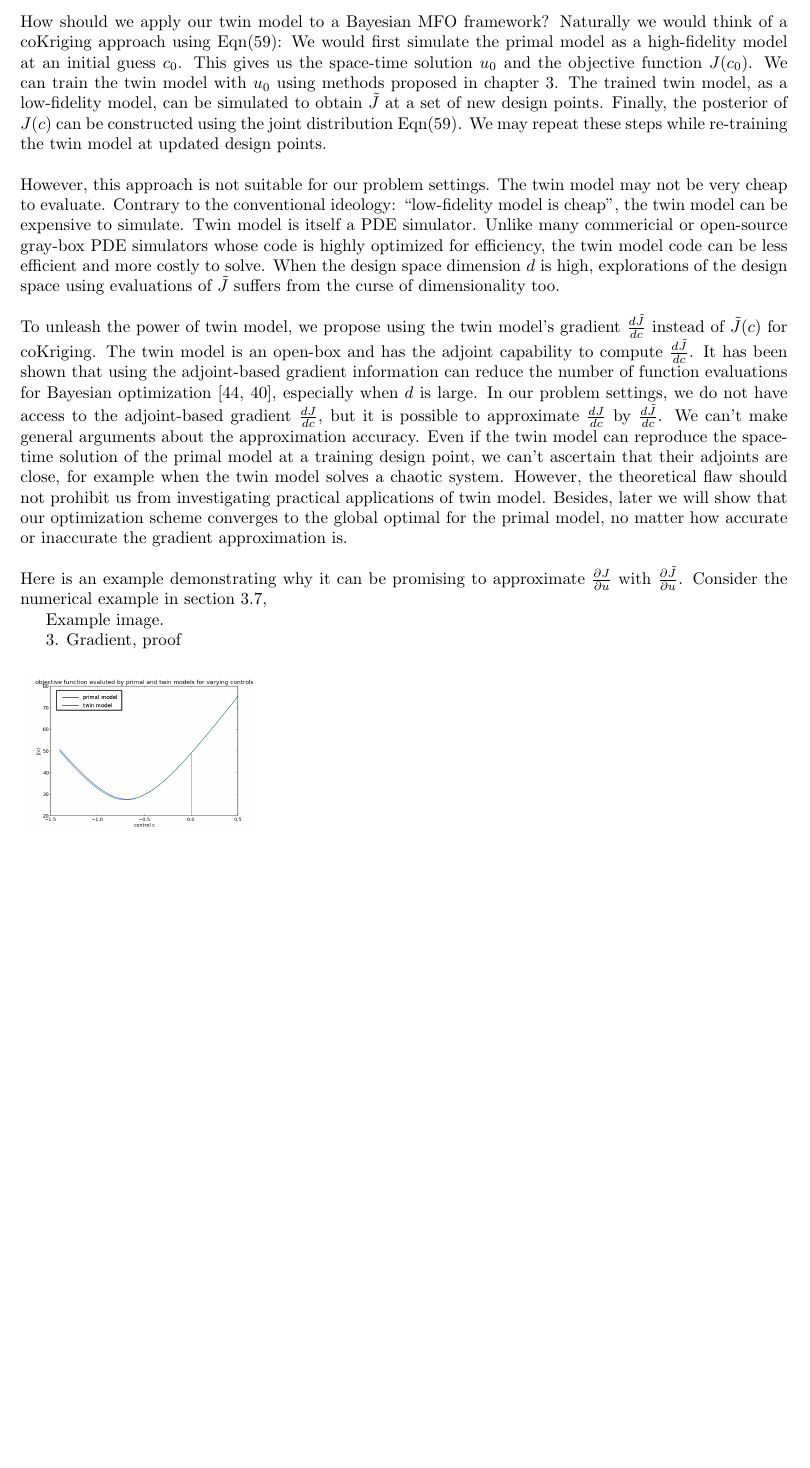
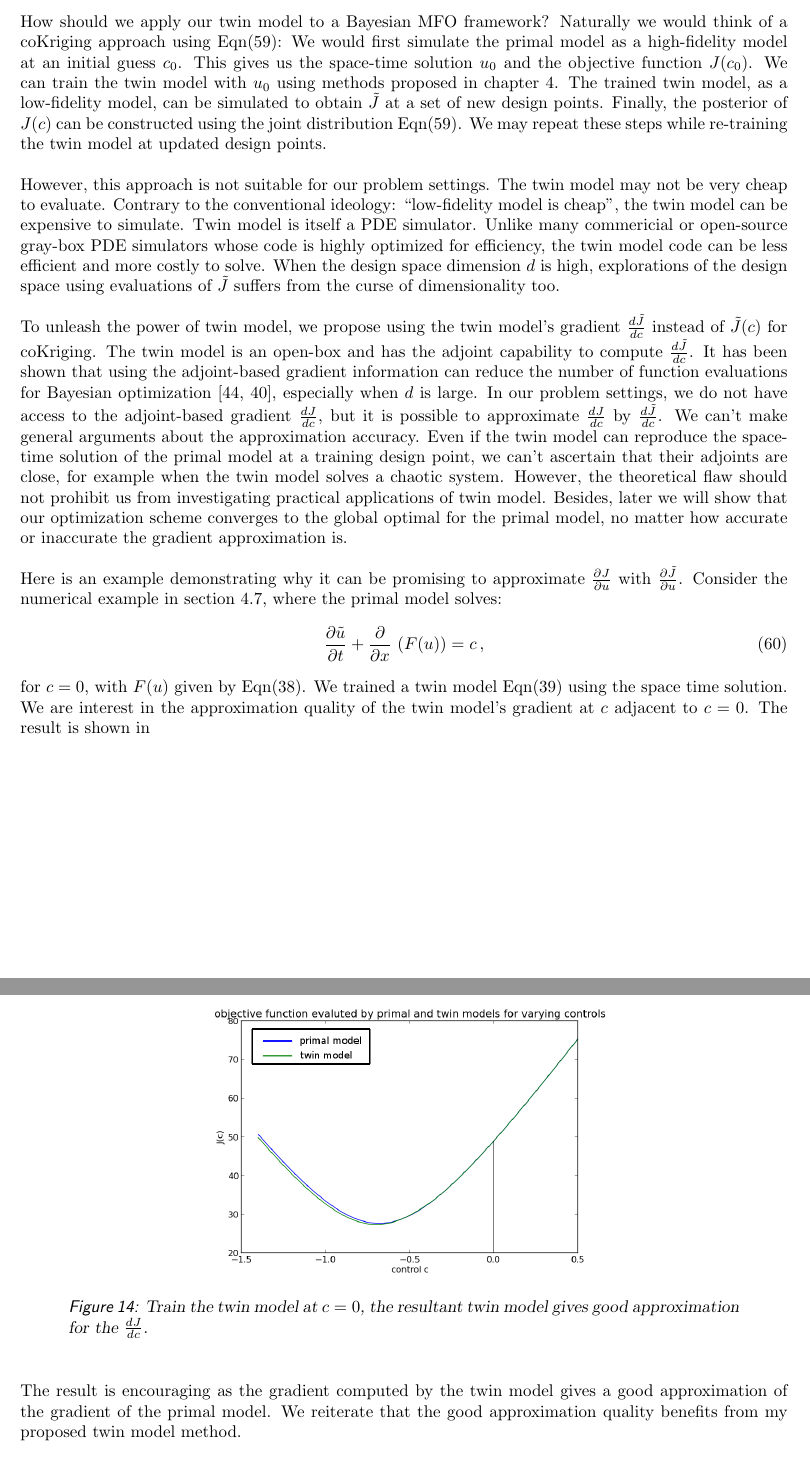
Before and after one commit to chicagohawk/thesis, a LaTeX document (proposal_defense.tex): part of page 28 of 36 before the commit and two parts of pages 29 and 30 of 37 after it, the two joined at a grey line, cut so that both start at the same text, the shorter picture padded with empty space. Compiled offline with pdfLaTeX.

Commit message:
Apr 12 2015

```diff
--- a/proposal_defense.tex
+++ b/proposal_defense.tex
@@ -1599,14 +1603,24 @@ no matter how accurate or inaccurate the gradient approximation is.\\
 
 \noindent Here is an example demonstrating why it can be promising to approximate
 $\frac{\partial J}{\partial u}$ with $\frac{\partial \tilde{J}}{\partial u}$.
-Consider the numerical example in section \ref{fixed numerical example},
-
-Example image.
-
-3. Gradient, proof
-   \begin{figure}[H]
-       \includegraphics[width=5cm]{J_twin_vs_primal.png}
-   \end{figure}
+Consider the numerical example in section \ref{fixed numerical example}, where the
+primal model solves:
+\begin{equation}
+    \frac{\partial \tilde{u}}{\partial t} + \frac{\partial}{\partial x}\,
+    \left(F(u)\right) = c\,,
+\end{equation}
+for $c=0$, with $F(u)$ given by Eqn\eqref{BL flux}. We trained a twin model
+Eqn\eqref{twin model 3} using the space time solution. We are interest in
+the approximation quality of the twin model's gradient at $c$ adjacent to $c=0$.
+The result is shown in
+\begin{figure}[H]\begin{center}
+    \includegraphics[height=6cm]{J_twin_vs_primal.png}
+    \caption{Train the twin model at $c=0$, the resultant twin model gives good approximation for
+    the $\frac{dJ}{dc}$.}
+\end{center}\end{figure}
+\noindent The result is encouraging as the gradient computed by the twin model gives a good approximation
+of the gradient of the primal model. We reiterate that the good approximation quality benefits from
+my proposed twin model method.
 
 
 
```
Also changed, not shown: proposal_defense.pdf, proposal_defense.tex (6 more changed lines), 3 other files.
